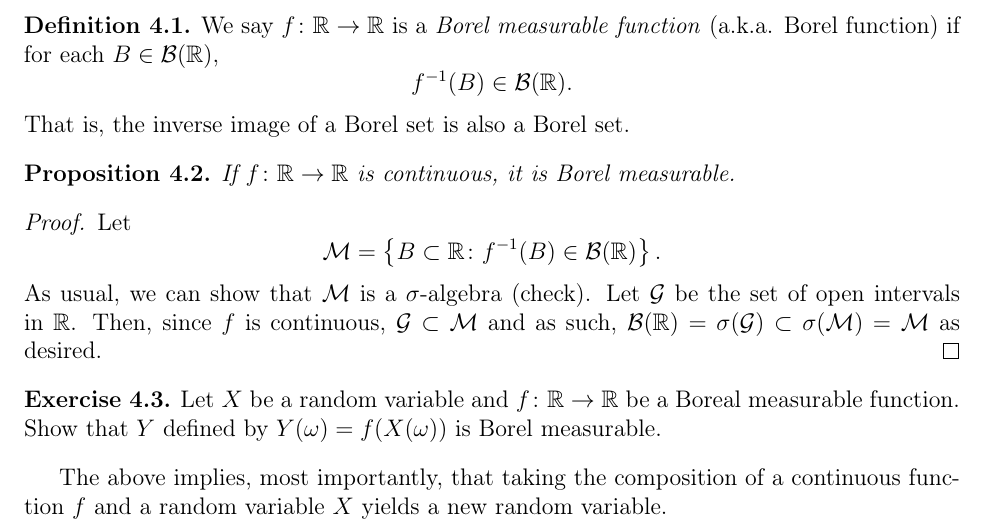
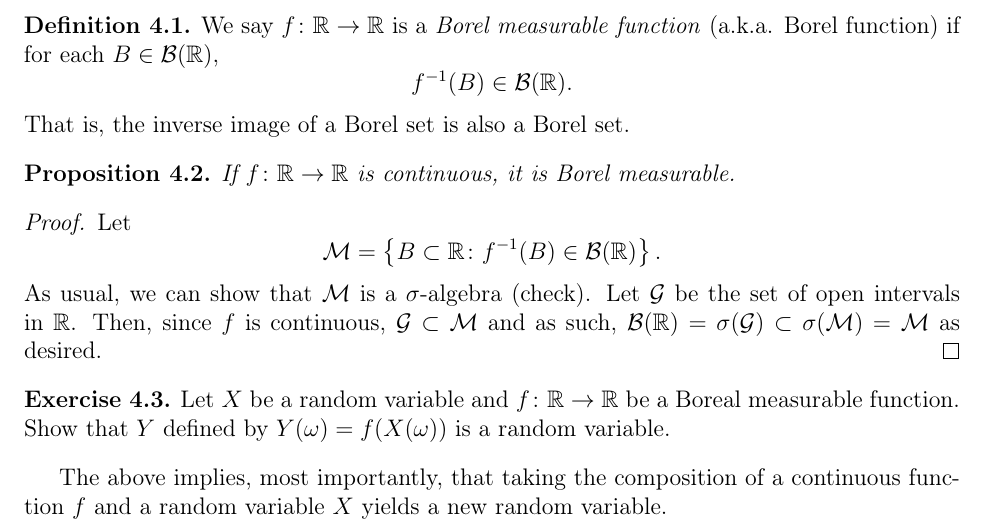
Before and after one commit to parsiad/MATH-525, a LaTeX document (lecture3.tex): part of page 6 of 6, cut so that both start at the same text. Compiled offline with pdfLaTeX.

Commit message:
Add files via upload

```diff
--- a/lecture3.tex
+++ b/lecture3.tex
@@ -390,7 +390,7 @@ as desired.
 \begin{xca}
 Let $X$ be a random variable and $f\colon\mathbb{R}\rightarrow\mathbb{R}$
 be a Boreal measurable function. Show that $Y$ defined by $Y(\omega)=f(X(\omega))$
-is Borel measurable.
+is a random variable.
 \end{xca}
 The above implies, most importantly, that taking the composition of
 a continuous function $f$ and a random variable $X$ yields a new
```
Also changed, not shown: lecture3.pdf.
